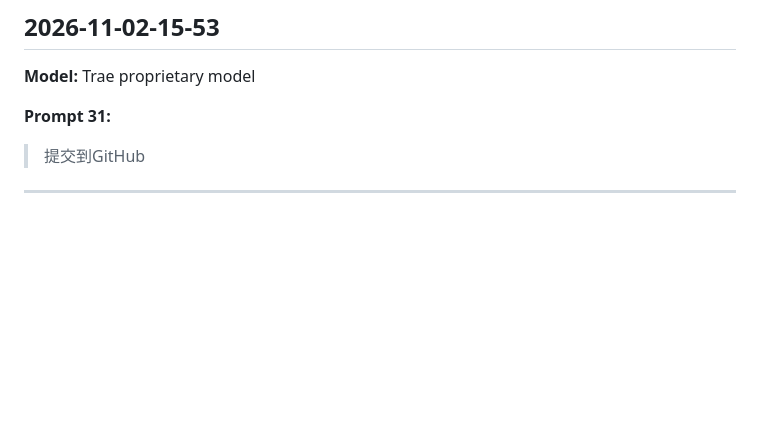
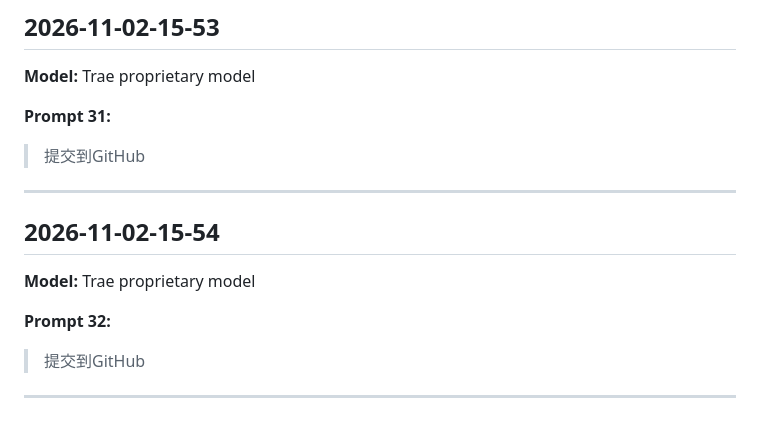
Before and after one commit to wxn2238659151/wangxiuning, a Markdown page: wang_prompt.md, the part around the change. Drawn GitHub-style; blank space fills up the shorter version.

Commit message:
更新提示词日志

```diff
--- a/wang_prompt.md
+++ b/wang_prompt.md
@@ -343,3 +343,11 @@
 > 提交到GitHub
 
 ---
+
+## 2026-11-02-15-54
+**Model:** Trae proprietary model
+
+**Prompt 32:**
+> 提交到GitHub
+
+---
```
